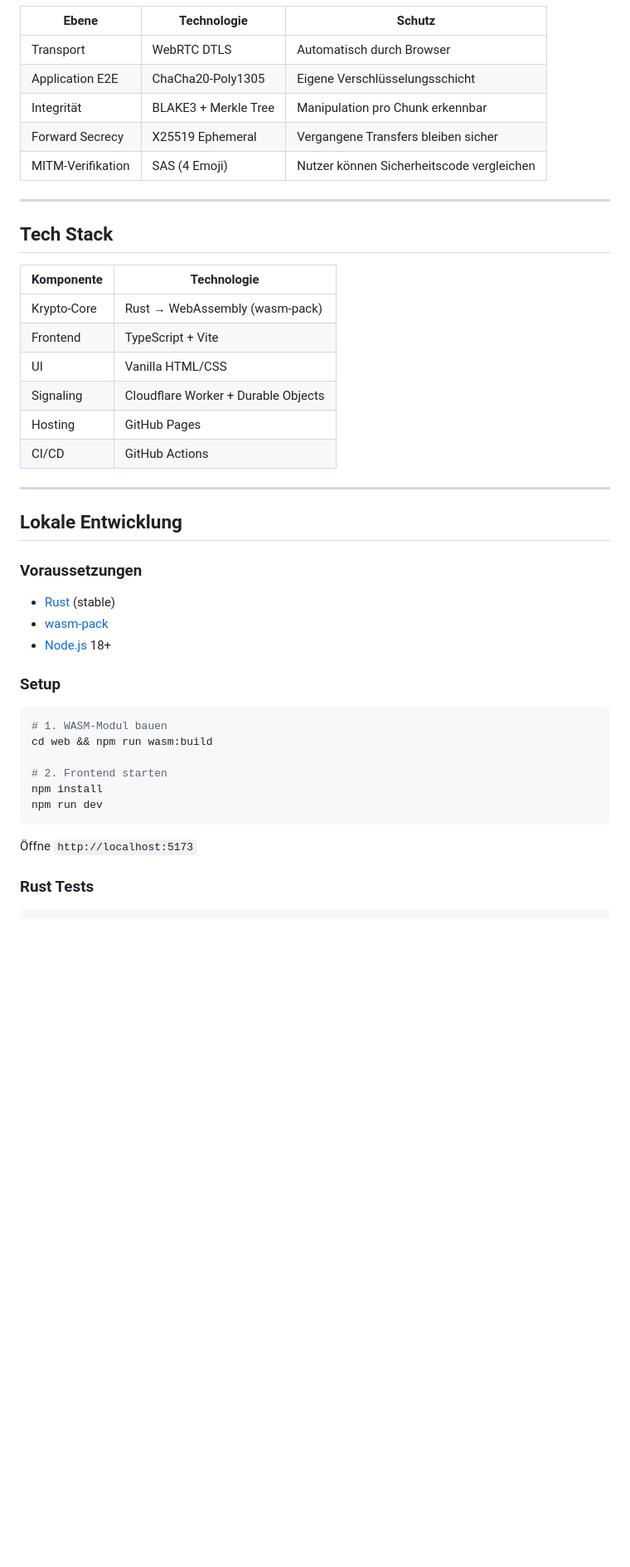
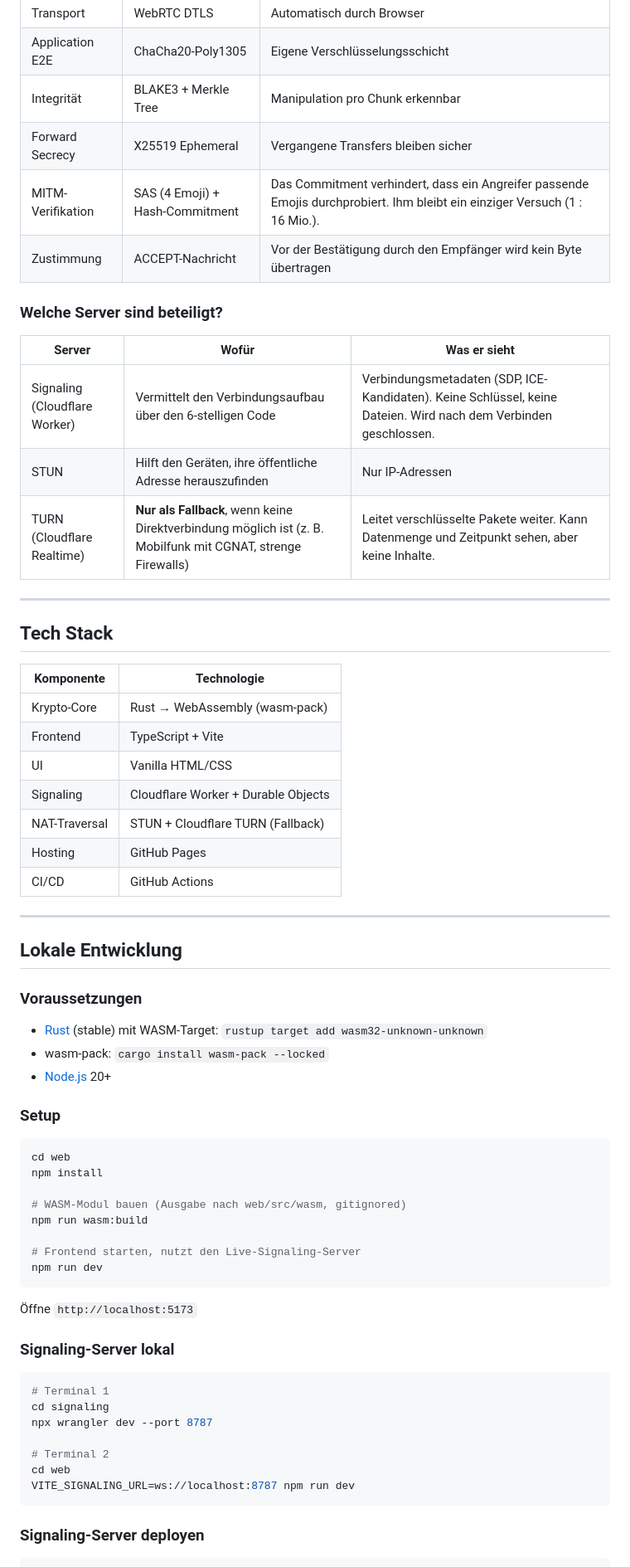
Before and after one commit to BocraftTV/safedrop, a Markdown page: README.md, the part around one of its changes. Shown at 83% size. GitHub-like rendering; blank space fills up the shorter version.

````diff
--- a/README.md
+++ b/README.md
@@ -59,7 +67,16 @@ Sender                                              Empfänger
 | Application E2E | ChaCha20-Poly1305 | Eigene Verschlüsselungsschicht |
 | Integrität | BLAKE3 + Merkle Tree | Manipulation pro Chunk erkennbar |
 | Forward Secrecy | X25519 Ephemeral | Vergangene Transfers bleiben sicher |
-| MITM-Verifikation | SAS (4 Emoji) | Nutzer können Sicherheitscode vergleichen |
+| MITM-Verifikation | SAS (4 Emoji) + Hash-Commitment | Das Commitment verhindert, dass ein Angreifer passende Emojis durchprobiert. Ihm bleibt ein einziger Versuch (1 : 16 Mio.). |
+| Zustimmung | ACCEPT-Nachricht | Vor der Bestätigung durch den Empfänger wird kein Byte übertragen |
+
+### Welche Server sind beteiligt?
+
+| Server | Wofür | Was er sieht |
+|---|---|---|
+| Signaling (Cloudflare Worker) | Vermittelt den Verbindungsaufbau über den 6-stelligen Code | Verbindungsmetadaten (SDP, ICE-Kandidaten). Keine Schlüssel, keine Dateien. Wird nach dem Verbinden geschlossen. |
+| STUN | Hilft den Geräten, ihre öffentliche Adresse herauszufinden | Nur IP-Adressen |
+| TURN (Cloudflare Realtime) | **Nur als Fallback**, wenn keine Direktverbindung möglich ist (z. B. Mobilfunk mit CGNAT, strenge Firewalls) | Leitet verschlüsselte Pakete weiter. Kann Datenmenge und Zeitpunkt sehen, aber keine Inhalte. |
 
 ---
 
@@ -71,6 +88,7 @@ Sender                                              Empfänger
 | Frontend | TypeScript + Vite |
 | UI | Vanilla HTML/CSS |
 | Signaling | Cloudflare Worker + Durable Objects |
+| NAT-Traversal | STUN + Cloudflare TURN (Fallback) |
 | Hosting | GitHub Pages |
 | CI/CD | GitHub Actions |
 
@@ -80,21 +98,36 @@ Sender                                              Empfänger
 
 ### Voraussetzungen
 
-- [Rust](https://rustup.rs/) (stable)
-- [wasm-pack](https://rustwasm.github.io/wasm-pack/installer/)
-- [Node.js](https://nodejs.org/) 18+
+- [Rust](https://rustup.rs/) (stable) mit WASM-Target: `rustup target add wasm32-unknown-unknown`
+- wasm-pack: `cargo install wasm-pack --locked`
+- [Node.js](https://nodejs.org/) 20+
 
 ### Setup
 
 ```bash
-# 1. WASM-Modul bauen
-cd web && npm run wasm:build
+cd web
+npm install
 
-# 2. Frontend starten
-npm install
+# WASM-Modul bauen (Ausgabe nach web/src/wasm, gitignored)
+npm run wasm:build
+
+# Frontend starten, nutzt den Live-Signaling-Server
 npm run dev
 ```
 
 Öffne `http://localhost:5173`
 
-### Rust Tests
+### Signaling-Server lokal
+
+```bash
+# Terminal 1
+cd signaling
+npx wrangler dev --port 8787
+
+# Terminal 2
+cd web
+VITE_SIGNALING_URL=ws://localhost:8787 npm run dev
+```
+
+### Signaling-Server deployen
+
````
Also changed, not shown: other parts of README.md (+57 -22 lines), HANDOFF.md (+4 -5 lines).
